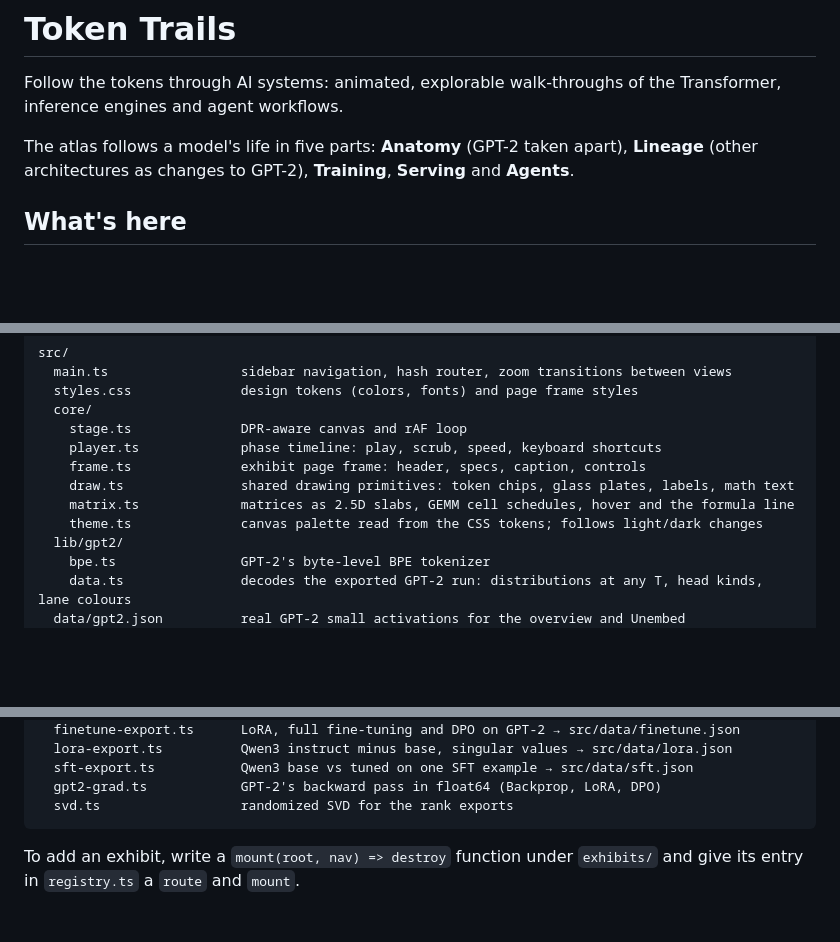
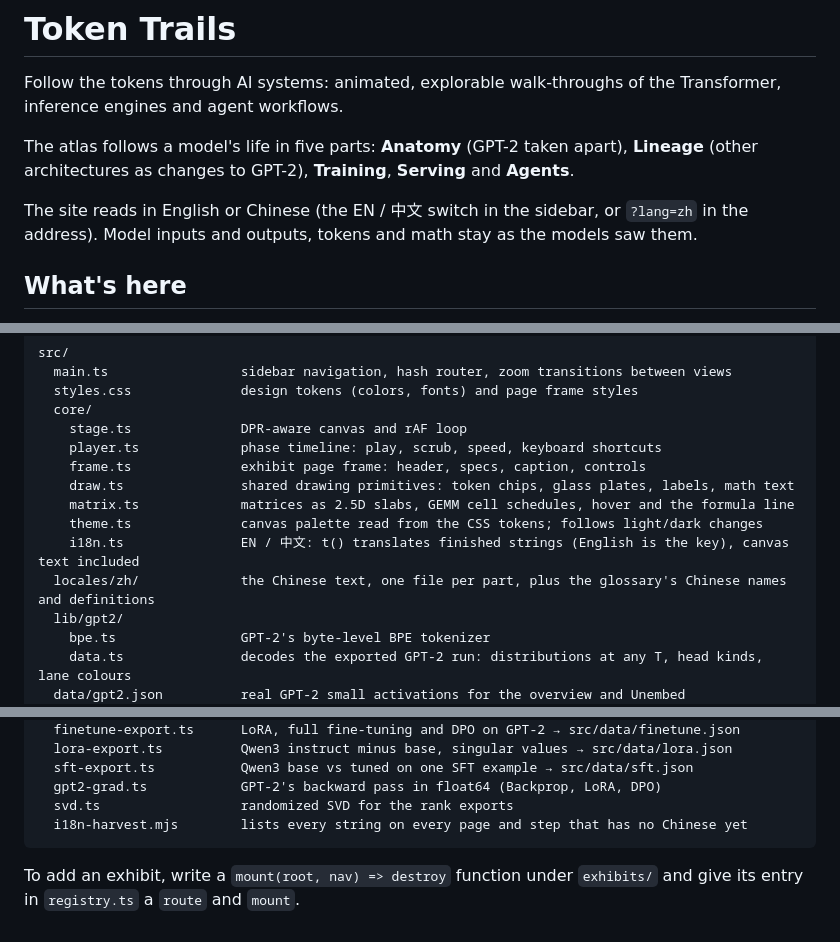
Before and after one commit to meyowu/llm-visualizer-token-trails, a Markdown page: README.md, 3 parts joined by grey strips. Drawn GitHub-style; blank space fills up the shorter version.

````diff
--- a/README.md
+++ b/README.md
@@ -3,6 +3,8 @@
 Follow the tokens through AI systems: animated, explorable walk-throughs of the Transformer, inference engines and agent workflows.
 
 The atlas follows a model's life in five parts: **Anatomy** (GPT-2 taken apart), **Lineage** (other architectures as changes to GPT-2), **Training**, **Serving** and **Agents**.
+
+The site reads in English or Chinese (the EN / 中文 switch in the sidebar, or `?lang=zh` in the address). Model inputs and outputs, tokens and math stay as the models saw them.
 
 ## What's here
 
@@ -92,6 +94,8 @@ src/
     draw.ts               shared drawing primitives: token chips, glass plates, labels, math text
     matrix.ts             matrices as 2.5D slabs, GEMM cell schedules, hover and the formula line
     theme.ts              canvas palette read from the CSS tokens; follows light/dark changes
+    i18n.ts               EN / 中文: t() translates finished strings (English is the key), canvas text included
+  locales/zh/             the Chinese text, one file per part, plus the glossary's Chinese names and definitions
   lib/gpt2/
     bpe.ts                GPT-2's byte-level BPE tokenizer
     data.ts               decodes the exported GPT-2 run: distributions at any T, head kinds, lane colours
@@ -166,6 +170,7 @@ scripts/
   sft-export.ts           Qwen3 base vs tuned on one SFT example → src/data/sft.json
   gpt2-grad.ts            GPT-2's backward pass in float64 (Backprop, LoRA, DPO)
   svd.ts                  randomized SVD for the rank exports
+  i18n-harvest.mjs        lists every string on every page and step that has no Chinese yet
 ```
 
 To add an exhibit, write a `mount(root, nav) => destroy` function under `exhibits/` and give its entry in `registry.ts` a `route` and `mount`.
````
Also changed, not shown: CLAUDE.md (+2 -2 lines).
